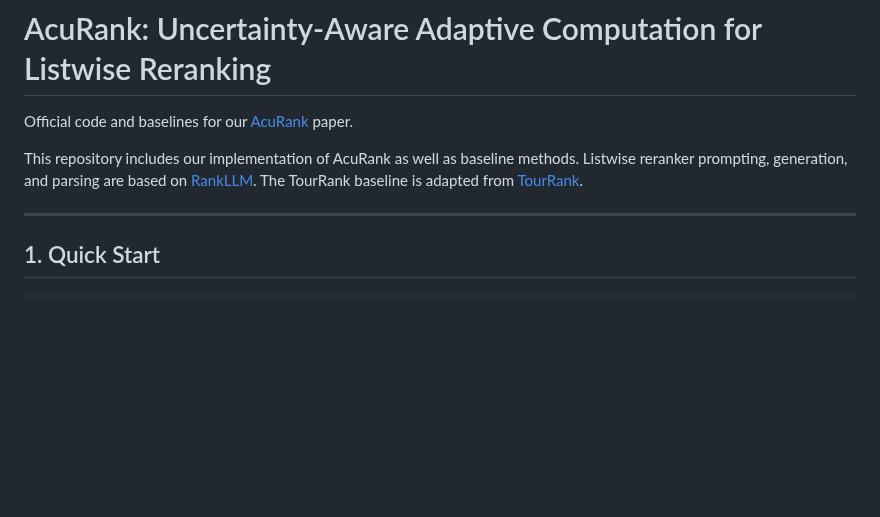
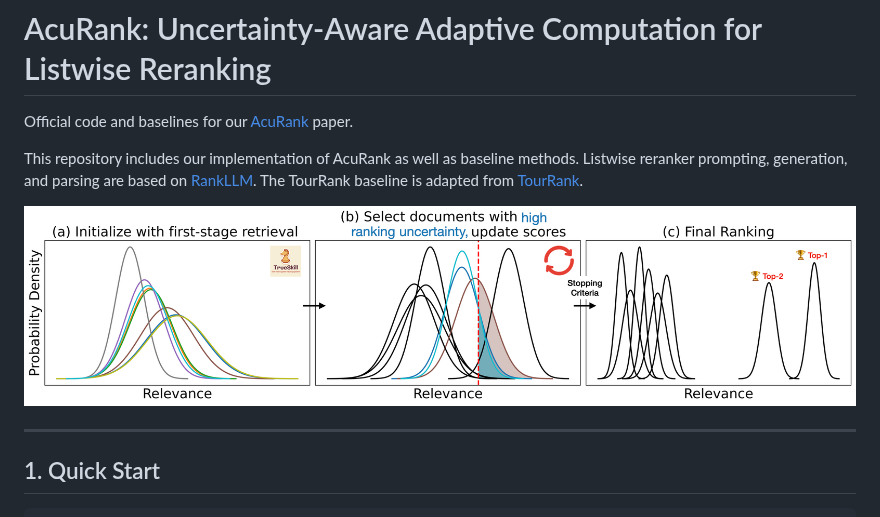
Before and after one commit to soyoung97/AcuRank, a Markdown page: README.md, the part around the change. GitHub-like rendering; pictures changed too: main_figure.png (added); blank space fills up the shorter version.

Commit message:
Update figure

```diff
--- a/README.md
+++ b/README.md
@@ -3,6 +3,8 @@
 Official code and baselines for our [AcuRank](http://arxiv.org/abs/2505.18512) paper.
 
 This repository includes our implementation of AcuRank as well as baseline methods. Listwise reranker prompting, generation, and parsing are based on [RankLLM](https://github.com/castorini/rank_llm). The TourRank baseline is adapted from [TourRank](https://github.com/chenyiqun/TourRank).
+
+![AcuRank](main_figure.png)
 
 ---
 
```
